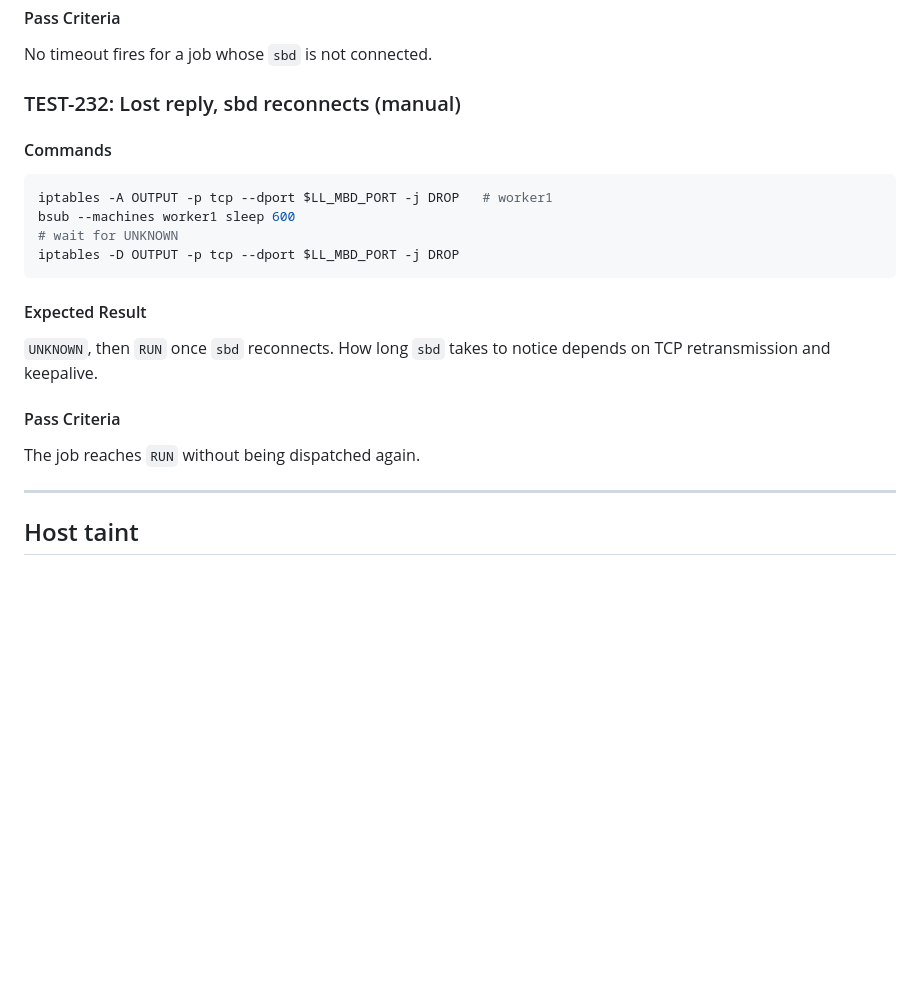
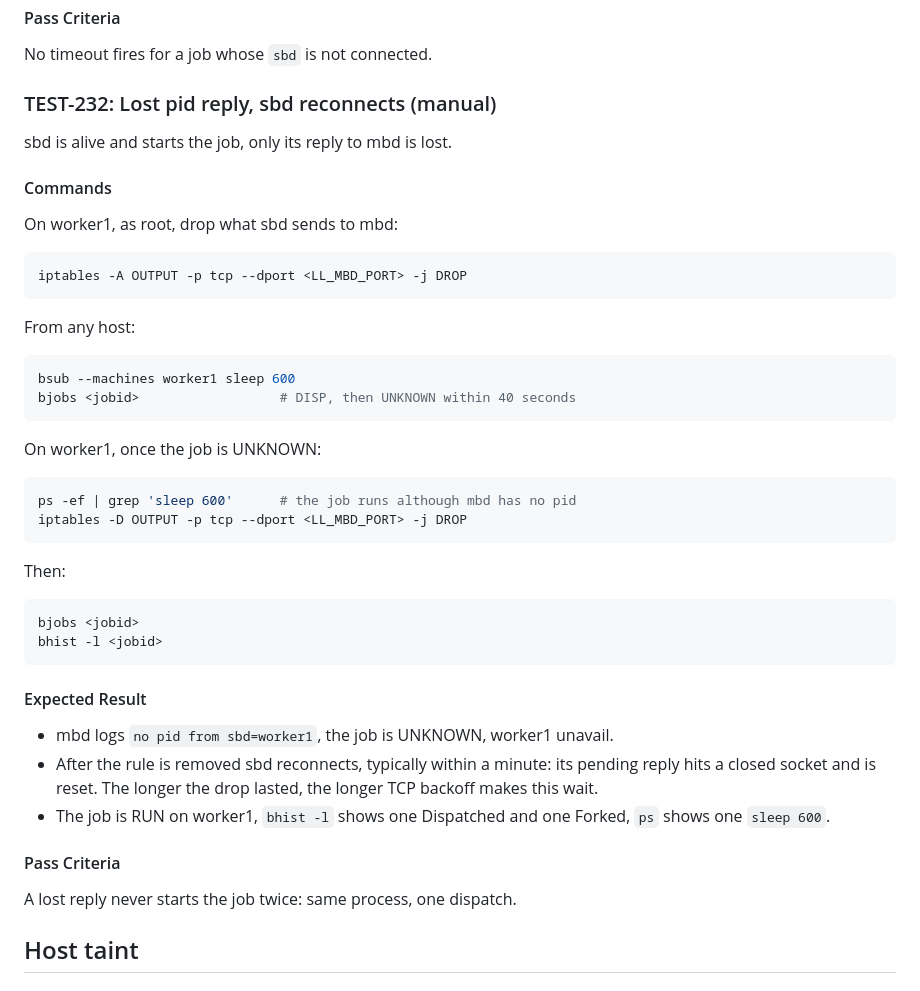
Before and after one commit to LavaLite-Compute/lavalite, a Markdown page: docs/testing/18-robustness.md, the part around the change. Rendered like a GitHub page; blank space fills up the shorter version.

Commit message:
Update test wording

````diff
--- a/docs/testing/18-robustness.md
+++ b/docs/testing/18-robustness.md
@@ -103,27 +103,52 @@ seconds before resuming `sbd`.
 
 No timeout fires for a job whose `sbd` is not connected.
 
-### TEST-232: Lost reply, sbd reconnects (manual)
+### TEST-232: Lost pid reply, sbd reconnects (manual)
+
+sbd is alive and starts the job, only its reply to mbd is lost.
 
 #### Commands
 
+On worker1, as root, drop what sbd sends to mbd:
+
 ```sh
-iptables -A OUTPUT -p tcp --dport $LL_MBD_PORT -j DROP   # worker1
+iptables -A OUTPUT -p tcp --dport <LL_MBD_PORT> -j DROP
+```
+
+From any host:
+
+```sh
 bsub --machines worker1 sleep 600
-# wait for UNKNOWN
-iptables -D OUTPUT -p tcp --dport $LL_MBD_PORT -j DROP
+bjobs <jobid>                  # DISP, then UNKNOWN within 40 seconds
+```
+
+On worker1, once the job is UNKNOWN:
+
+```sh
+ps -ef | grep 'sleep 600'      # the job runs although mbd has no pid
+iptables -D OUTPUT -p tcp --dport <LL_MBD_PORT> -j DROP
+```
+
+Then:
+
+```sh
+bjobs <jobid>
+bhist -l <jobid>
 ```
 
 #### Expected Result
 
-`UNKNOWN`, then `RUN` once `sbd` reconnects. How long `sbd` takes to
-notice depends on TCP retransmission and keepalive.
+- mbd logs `no pid from sbd=worker1`, the job is UNKNOWN, worker1
+  unavail.
+- After the rule is removed sbd reconnects, typically within a minute:
+  its pending reply hits a closed socket and is reset. The longer the
+  drop lasted, the longer TCP backoff makes this wait.
+- The job is RUN on worker1, `bhist -l` shows one Dispatched and one
+  Forked, `ps` shows one `sleep 600`.
 
 #### Pass Criteria
 
-The job reaches `RUN` without being dispatched again.
-
----
+A lost reply never starts the job twice: same process, one dispatch.
 
 ## Host taint
 
````
